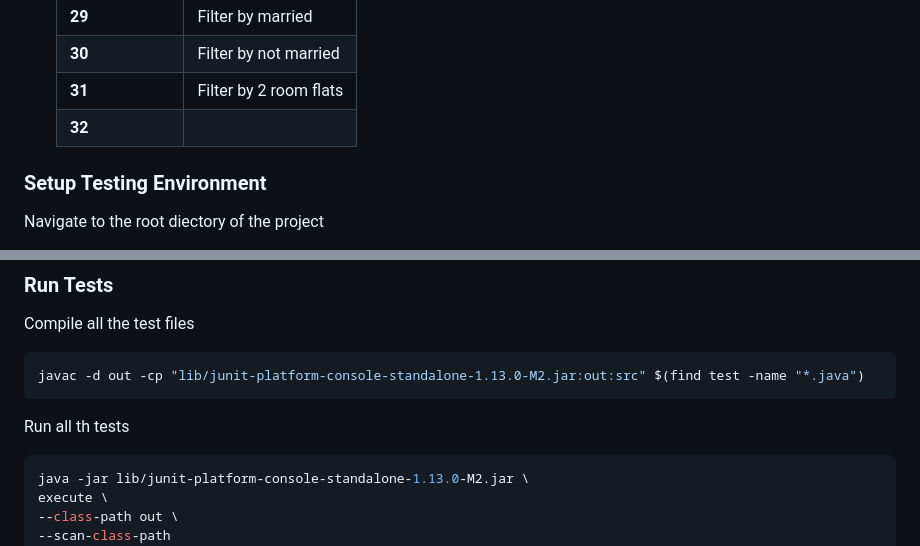
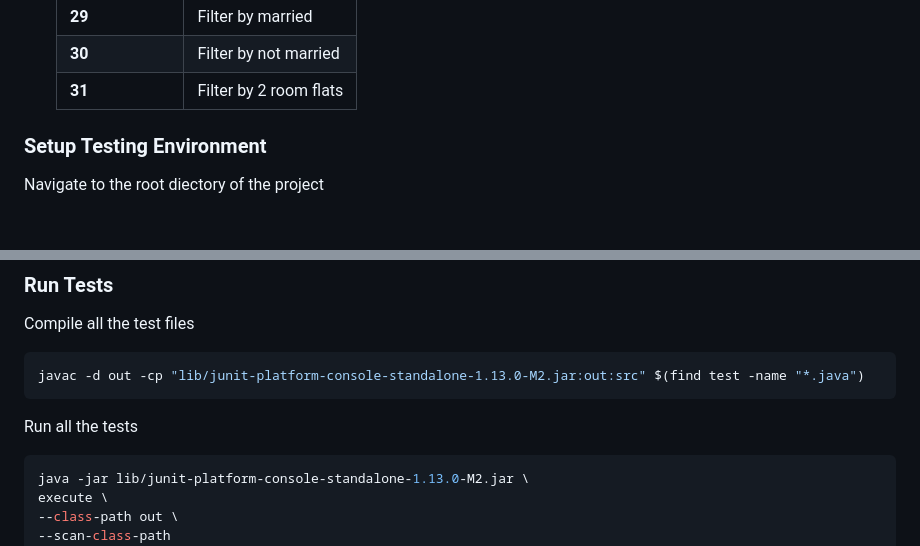
Before and after one commit to t-sibiraj/SC2002_BTO_PROJECT, a Markdown page: README.md, 2 parts joined by grey strips. Drawn GitHub-style; blank space fills up the shorter version.

Commit message:
correct spelling

````diff
--- a/README.md
+++ b/README.md
@@ -194,7 +194,6 @@ boundary control model model.enums repo util src/MainApp.java
   | **29**            | Filter by married      |
   | **30**            | Filter by not married  |
   | **31**            | Filter by 2 room flats |
-  | **32**            |                        |
 
 ### Setup Testing Environment
 
@@ -226,7 +225,7 @@ Compile all the test files
 javac -d out -cp "lib/junit-platform-console-standalone-1.13.0-M2.jar:out:src" $(find test -name "*.java")
 ```
 
-Run all th tests
+Run all the tests
 
 ```bash
 java -jar lib/junit-platform-console-standalone-1.13.0-M2.jar \
````
